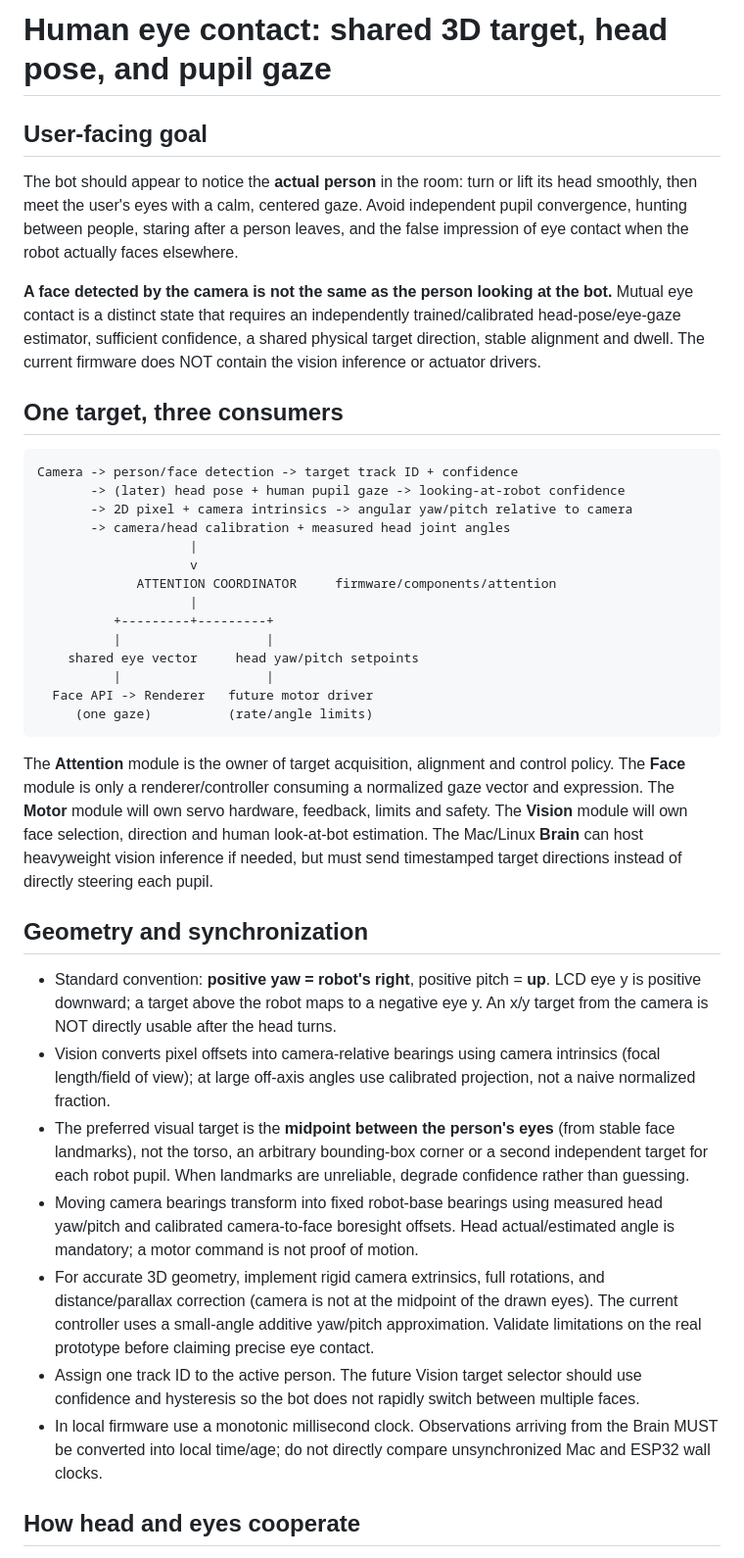
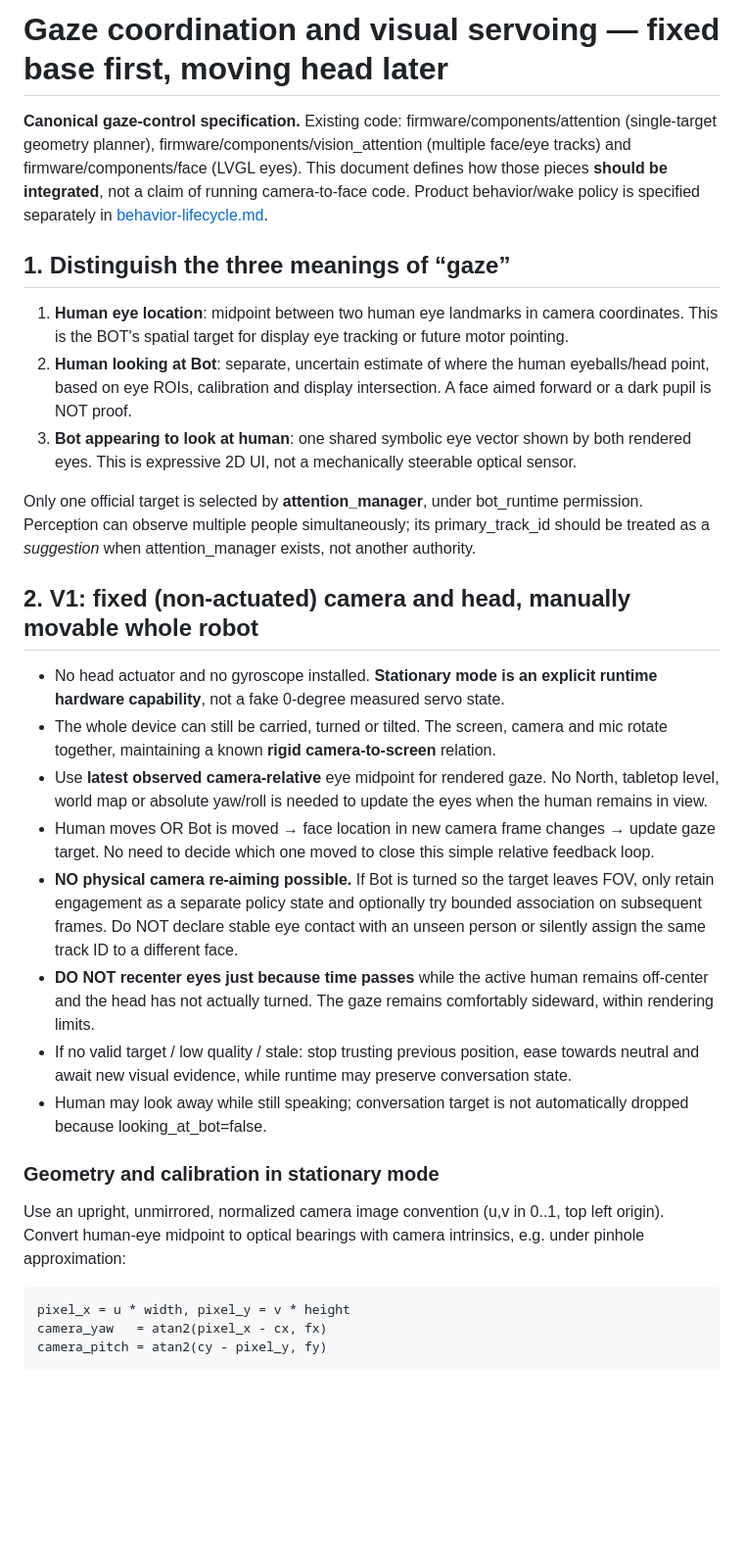
Before and after one commit to JasonGuoo/esp-bot, a Markdown page: docs/eye-contact.md, the part around one of its changes. Shown at 98% size. Rendered like a GitHub page; blank space fills up the shorter version.

Commit message:
docs: define vision-only fixed-base gaze and future eye-head coordination

````diff
--- a/docs/eye-contact.md
+++ b/docs/eye-contact.md
@@ -1,41 +1,33 @@
-# Human eye contact: shared 3D target, head pose, and pupil gaze
+# Gaze coordination and visual servoing — fixed base first, moving head later
 
-## User-facing goal
+**Canonical gaze-control specification.** Existing code: firmware/components/attention (single-target geometry planner), firmware/components/vision_attention (multiple face/eye tracks) and firmware/components/face (LVGL eyes). This document defines how those pieces **should be integrated**, not a claim of running camera-to-face code. Product behavior/wake policy is specified separately in [behavior-lifecycle.md](behavior-lifecycle.md).
 
-The bot should appear to notice the **actual person** in the room: turn or lift its head smoothly, then meet the user's eyes with a calm, centered gaze. Avoid independent pupil convergence, hunting between people, staring after a person leaves, and the false impression of eye contact when the robot actually faces elsewhere.
+## 1. Distinguish the three meanings of “gaze”
 
-**A face detected by the camera is not the same as the person looking at the bot.** Mutual eye contact is a distinct state that requires an independently trained/calibrated head-pose/eye-gaze estimator, sufficient confidence, a shared physical target direction, stable alignment and dwell. The current firmware does NOT contain the vision inference or actuator drivers.
+1. **Human eye location**: midpoint between two human eye landmarks in camera coordinates. This is the BOT's spatial target for display eye tracking or future motor pointing.
+2. **Human looking at Bot**: separate, uncertain estimate of where the human eyeballs/head point, based on eye ROIs, calibration and display intersection. A face aimed forward or a dark pupil is NOT proof.
+3. **Bot appearing to look at human**: one shared symbolic eye vector shown by both rendered eyes. This is expressive 2D UI, not a mechanically steerable optical sensor.
 
-## One target, three consumers
+Only one official target is selected by **attention_manager**, under bot_runtime permission. Perception can observe multiple people simultaneously; its primary_track_id should be treated as a *suggestion* when attention_manager exists, not another authority.
 
-```text
-Camera -> person/face detection -> target track ID + confidence
-       -> (later) head pose + human pupil gaze -> looking-at-robot confidence
-       -> 2D pixel + camera intrinsics -> angular yaw/pitch relative to camera
-       -> camera/head calibration + measured head joint angles
-                    |
-                    v
-             ATTENTION COORDINATOR     firmware/components/attention
-                    |
-          +---------+---------+
-          |                   |
-    shared eye vector     head yaw/pitch setpoints
-          |                   |
-  Face API -> Renderer   future motor driver
-     (one gaze)          (rate/angle limits)
-```
+## 2. V1: fixed (non-actuated) camera and head, manually movable whole robot
 
-The **Attention** module is the owner of target acquisition, alignment and control policy. The **Face** module is only a renderer/controller consuming a normalized gaze vector and expression. The **Motor** module will own servo hardware, feedback, limits and safety. The **Vision** module will own face selection, direction and human look-at-bot estimation. The Mac/Linux **Brain** can host heavyweight vision inference if needed, but must send timestamped target directions instead of directly steering each pupil.
+- No head actuator and no gyroscope installed. **Stationary mode is an explicit runtime hardware capability**, not a fake 0-degree measured servo state.
+- The whole device can still be carried, turned or tilted. The screen, camera and mic rotate together, maintaining a known **rigid camera-to-screen** relation.
+- Use **latest observed camera-relative** eye midpoint for rendered gaze. No North, tabletop level, world map or absolute yaw/roll is needed to update the eyes when the human remains in view.
+- Human moves OR Bot is moved → face location in new camera frame changes → update gaze target. No need to decide which one moved to close this simple relative feedback loop.
+- **NO physical camera re-aiming possible.** If Bot is turned so the target leaves FOV, only retain engagement as a separate policy state and optionally try bounded association on subsequent frames. Do NOT declare stable eye contact with an unseen person or silently assign the same track ID to a different face.
+- **DO NOT recenter eyes just because time passes** while the active human remains off-center and the head has not actually turned. The gaze remains comfortably sideward, within rendering limits.
+- If no valid target / low quality / stale: stop trusting previous position, ease towards neutral and await new visual evidence, while runtime may preserve conversation state.
+- Human may look away while still speaking; conversation target is not automatically dropped because looking_at_bot=false.
 
-## Geometry and synchronization
+### Geometry and calibration in stationary mode
 
-- Standard convention: **positive yaw = robot's right**, positive pitch = **up**. LCD eye y is positive downward; a target above the robot maps to a negative eye y. An x/y target from the camera is NOT directly usable after the head turns.
-- Vision converts pixel offsets into camera-relative bearings using camera intrinsics (focal length/field of view); at large off-axis angles use calibrated projection, not a naive normalized fraction.
-- The preferred visual target is the **midpoint between the person's eyes** (from stable face landmarks), not the torso, an arbitrary bounding-box corner or a second independent target for each robot pupil. When landmarks are unreliable, degrade confidence rather than guessing.
-- Moving camera bearings transform into fixed robot-base bearings using measured head yaw/pitch and calibrated camera-to-face boresight offsets. Head actual/estimated angle is mandatory; a motor command is not proof of motion.
-- For accurate 3D geometry, implement rigid camera extrinsics, full rotations, and distance/parallax correction (camera is not at the midpoint of the drawn eyes). The current controller uses a small-angle additive yaw/pitch approximation. Validate limitations on the real prototype before claiming precise eye contact.
-- Assign one track ID to the active person. The future Vision target selector should use confidence and hysteresis so the bot does not rapidly switch between multiple faces.
-- In local firmware use a monotonic millisecond clock. Observations arriving from the Brain MUST be converted into local time/age; do not directly compare unsynchronized Mac and ESP32 wall clocks.
+Use an upright, unmirrored, normalized camera image convention (u,v in 0..1, top left origin). Convert human-eye midpoint to optical bearings with camera intrinsics, e.g. under pinhole approximation:
 
-## How head and eyes cooperate
+~~~text
+pixel_x = u * width, pixel_y = v * height
+camera_yaw   = atan2(pixel_x - cx, fx)
+camera_pitch = atan2(cy - pixel_y, fy)
+~~~
 
````
Also changed, not shown: other parts of docs/eye-contact.md (+62 -32 lines).
